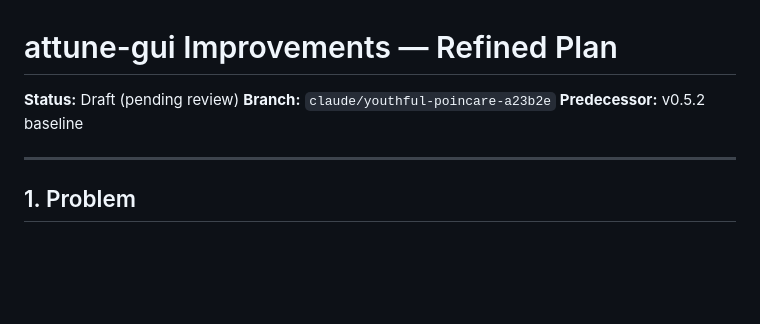
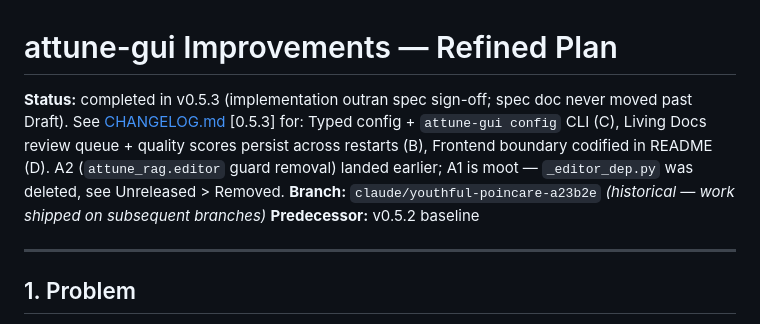
Before and after one commit to Smart-AI-Memory/attune-gui, a Markdown page: specs/attune-gui-improvements/requirements.md, the part around the change. GitHub-like rendering; blank space fills up the shorter version.

Commit message:
docs(specs): mark attune-gui-improvements completed in v0.5.3
All four initiatives shipped per CHANGELOG [0.5.3] — the spec
header was just never updated past "Draft (pending review)".

- A1: _editor_dep.py removed (Unreleased > Removed)
- A2: shipped previously (commit af8d3fc)
- B:  living-docs review queue + quality scores persist
- C:  typed config + attune-gui config CLI
- D:  Frontend boundary section in README.md

Co-Authored-By: Claude Opus 4.7 <noreply@anthropic.com>

```diff
--- a/specs/attune-gui-improvements/requirements.md
+++ b/specs/attune-gui-improvements/requirements.md
@@ -1,7 +1,7 @@
 # attune-gui Improvements — Refined Plan
 
-**Status:** Draft (pending review)
-**Branch:** `claude/youthful-poincare-a23b2e`
+**Status:** completed in v0.5.3 (implementation outran spec sign-off; spec doc never moved past Draft). See [CHANGELOG.md](../../CHANGELOG.md) [0.5.3] for: Typed config + `attune-gui config` CLI (C), Living Docs review queue + quality scores persist across restarts (B), Frontend boundary codified in README (D). A2 (`attune_rag.editor` guard removal) landed earlier; A1 is moot — `_editor_dep.py` was deleted, see Unreleased > Removed.
+**Branch:** `claude/youthful-poincare-a23b2e` _(historical — work shipped on subsequent branches)_
 **Predecessor:** v0.5.2 baseline
 
 ---
```
